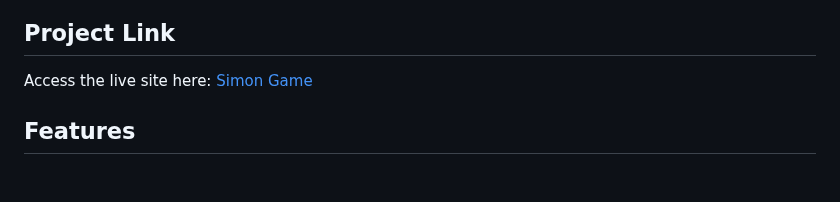
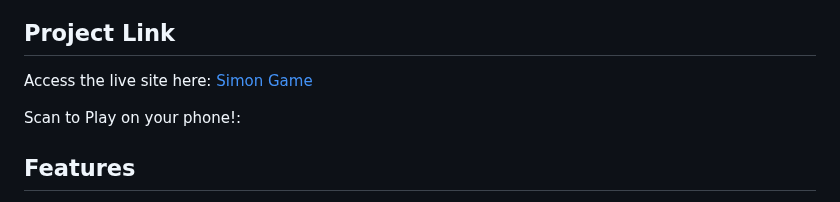
Before and after one commit to Praj86/Simon_Game, a Markdown page: README.md, the part around the change. Drawn GitHub-style; blank space fills up the shorter version.

Commit message:
readme description for qr

```diff
--- a/README.md
+++ b/README.md
@@ -6,6 +6,9 @@ Welcome to the **Simon Game**! This web application is an interactive game where
 ## Project Link
 
 Access the live site here: [Simon Game](https://praj86.github.io/Simon_Game/)
+
+Scan to Play on your phone!:[](QR_image.png)
+
 
 ## Features
 
```
